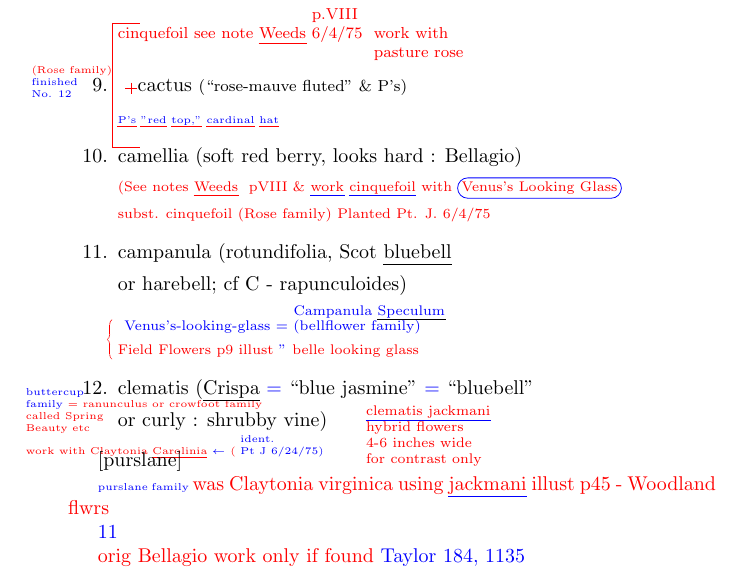
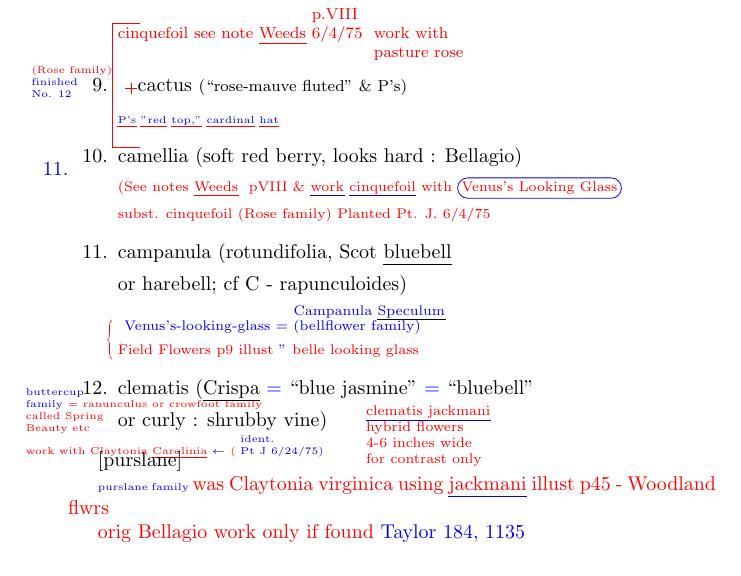
Before and after one commit to lascellesabercrombie/eighty-flowers, a LaTeX document (working-notebook-page-i/working-notebook-page-i.tex): part of the page, cut so that both start at the same text. Compiled offline with pdfLaTeX.

Commit message:
feat: add marginal 11

```diff
--- a/working-notebook-page-i/working-notebook-page-i.tex
+++ b/working-notebook-page-i/working-notebook-page-i.tex
@@ -280,7 +280,13 @@ $\rightarrow$
 	\end{minipage}%
 \end{textblock*}%
 
-\color{blue}11\par
+\begin{textblock*}{4in}(0.3cm,22cm)%
+	\normalsize
+	\begin{minipage}{4in}
+		\color{blue}11.\par
+	\end{minipage}%
+\end{textblock*}%
+
 %this 11 has lines connecting to Venus's looking glass on different parts of page
 %it also has a little horizontal line above it
 
```
